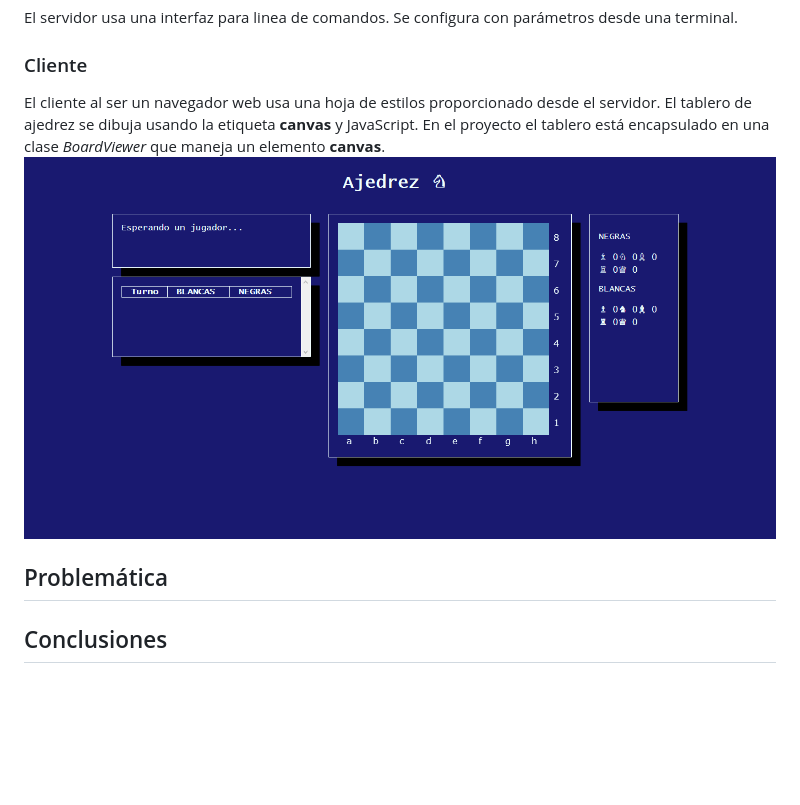
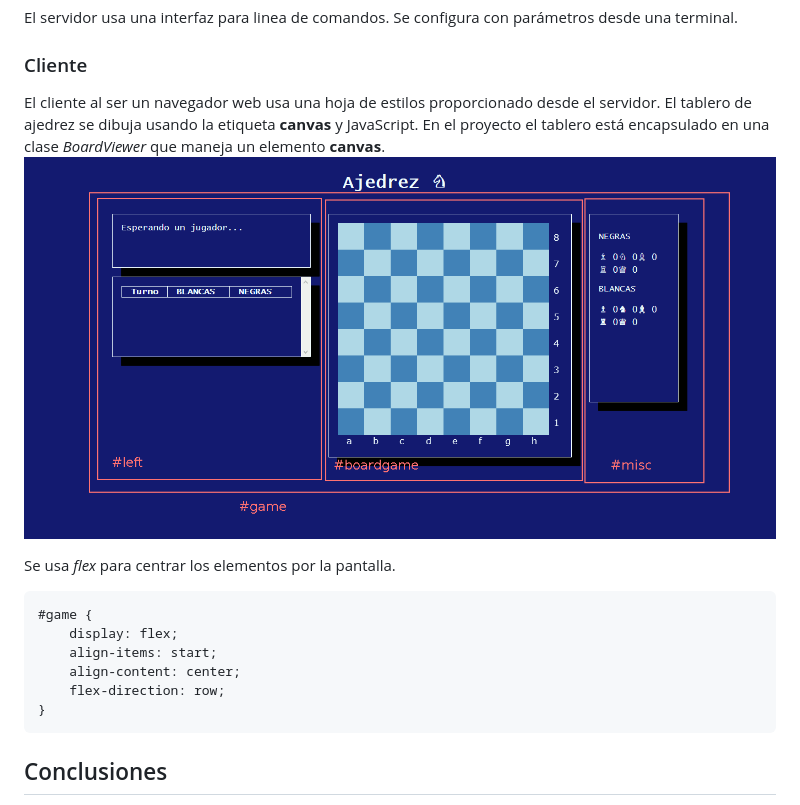
Before and after one commit to dotoscat/ajedrez-online, a Markdown page: documentacion/ajedrez-online.md, the part around the change. Drawn GitHub-style; pictures changed too: documentacion/1528821290362.png; blank space fills up the shorter version.

Commit message:
Documentar el uso de flex

````diff
--- a/documentacion/ajedrez-online.md
+++ b/documentacion/ajedrez-online.md
@@ -822,7 +822,16 @@ El servidor usa una interfaz para linea de comandos. Se configura con parámetro
 
 El cliente al ser un navegador web usa una hoja de estilos proporcionado desde el servidor. El tablero de ajedrez se dibuja usando la etiqueta **canvas** y JavaScript. En el proyecto el tablero está encapsulado en una clase *BoardViewer* que maneja un elemento **canvas**.![1528821290362](1528821290362.png)
 
-## Problemática
+Se usa *flex* para centrar los elementos por la pantalla.
+
+```css
+#game {
+    display: flex;
+    align-items: start;
+    align-content: center;
+    flex-direction: row;
+}
+```
 
 ## Conclusiones
 
````
